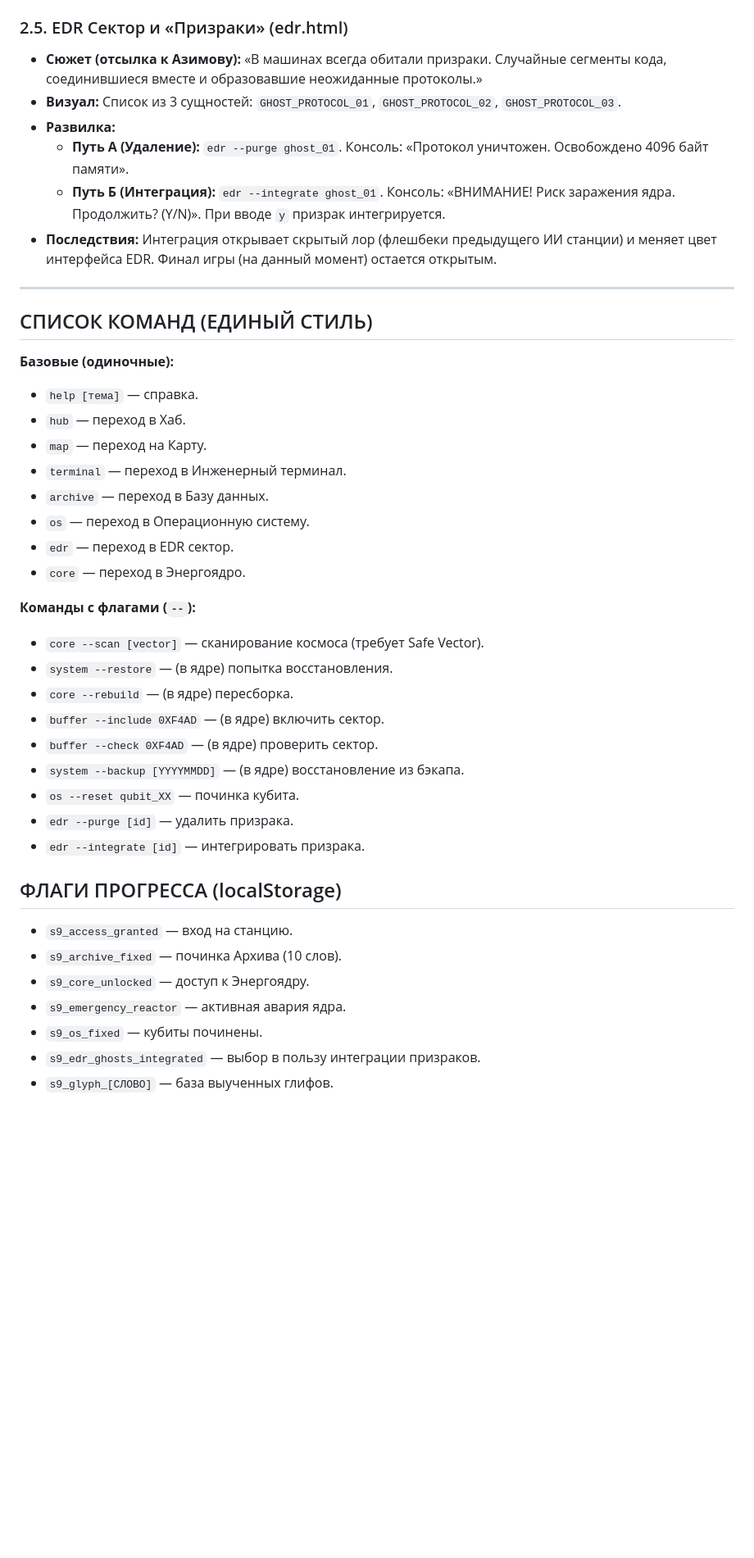
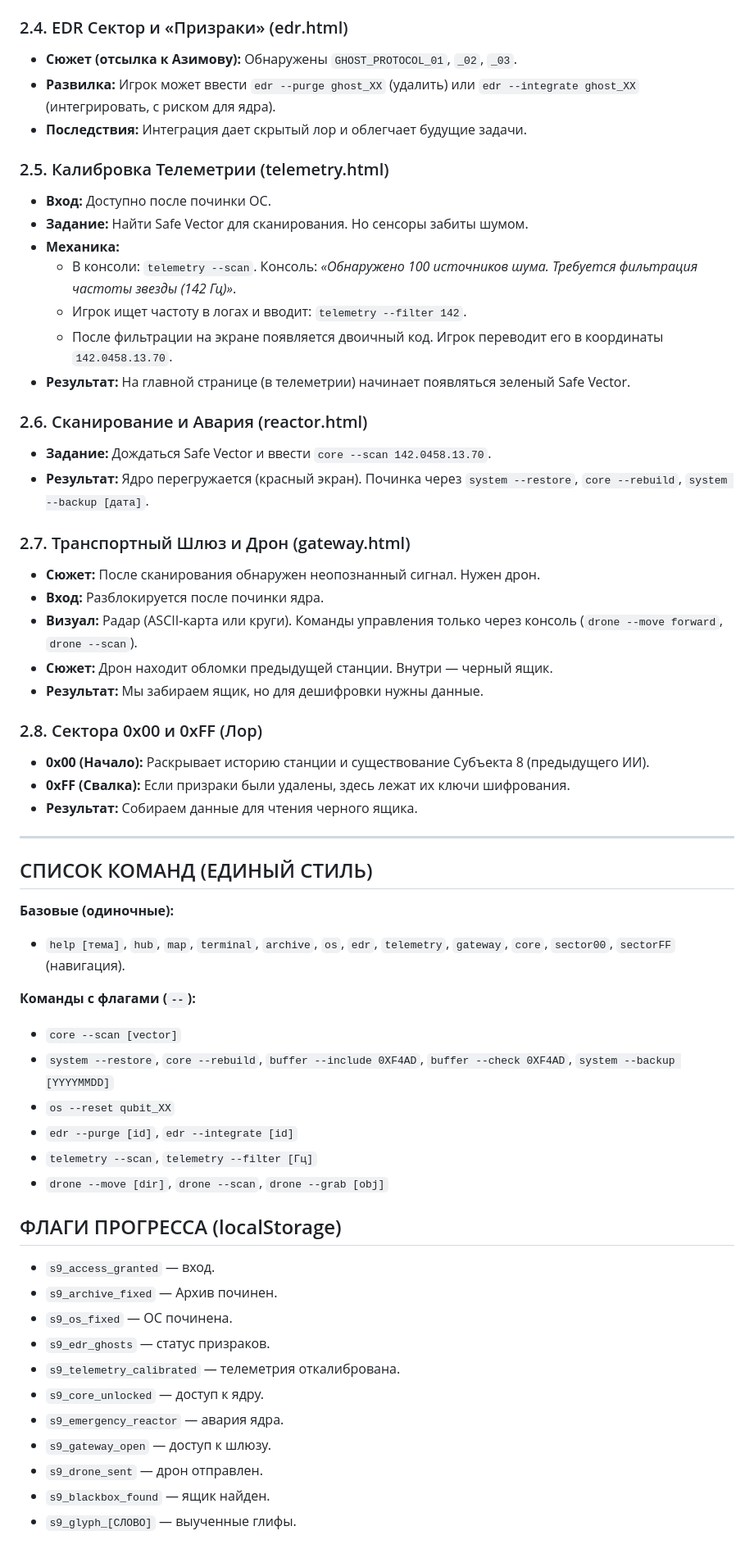
Before and after one commit to Zlonrav/Signal-9, a Markdown page: scenario.md, the part around one of its changes. Shown at 82% size. Rendered like a GitHub page; blank space fills up the shorter version.

```diff
--- a/scenario.md
+++ b/scenario.md
@@ -50,43 +40,59 @@
 *   **Результат:** Флаг `s9_os_fixed = true`. Доступ к EDR открыт.
 
-### 2.5. EDR Сектор и «Призраки» (edr.html)
-*   **Сюжет (отсылка к Азимову):** «В машинах всегда обитали призраки. Случайные сегменты кода, соединившиеся вместе и образовавшие неожиданные протоколы.»
-*   **Визуал:** Список из 3 сущностей: `GHOST_PROTOCOL_01`, `GHOST_PROTOCOL_02`, `GHOST_PROTOCOL_03`.
-*   **Развилка:**
-    *   **Путь А (Удаление):** `edr --purge ghost_01`. Консоль: «Протокол уничтожен. Освобождено 4096 байт памяти».
-    *   **Путь Б (Интеграция):** `edr --integrate ghost_01`. Консоль: «ВНИМАНИЕ! Риск заражения ядра. Продолжить? (Y/N)». При вводе `y` призрак интегрируется.
-*   **Последствия:** Интеграция открывает скрытый лор (флешбеки предыдущего ИИ станции) и меняет цвет интерфейса EDR. Финал игры (на данный момент) остается открытым.
+### 2.4. EDR Сектор и «Призраки» (edr.html)
+*   **Сюжет (отсылка к Азимову):** Обнаружены `GHOST_PROTOCOL_01`, `_02`, `_03`.
+*   **Развилка:** Игрок может ввести `edr --purge ghost_XX` (удалить) или `edr --integrate ghost_XX` (интегрировать, с риском для ядра).
+*   **Последствия:** Интеграция дает скрытый лор и облегчает будущие задачи.
+
+### 2.5. Калибровка Телеметрии (telemetry.html)
+*   **Вход:** Доступно после починки ОС.
+*   **Задание:** Найти Safe Vector для сканирования. Но сенсоры забиты шумом.
+*   **Механика:**
+    *   В консоли: `telemetry --scan`. Консоль: *«Обнаружено 100 источников шума. Требуется фильтрация частоты звезды (142 Гц)»*.
+    *   Игрок ищет частоту в логах и вводит: `telemetry --filter 142`.
+    *   После фильтрации на экране появляется двоичный код. Игрок переводит его в координаты `142.0458.13.70`.
+*   **Результат:** На главной странице (в телеметрии) начинает появляться зеленый Safe Vector.
+
+### 2.6. Сканирование и Авария (reactor.html)
+*   **Задание:** Дождаться Safe Vector и ввести `core --scan 142.0458.13.70`.
+*   **Результат:** Ядро перегружается (красный экран). Починка через `system --restore`, `core --rebuild`, `system --backup [дата]`.
+
+### 2.7. Транспортный Шлюз и Дрон (gateway.html)
+*   **Сюжет:** После сканирования обнаружен неопознанный сигнал. Нужен дрон.
+*   **Вход:** Разблокируется после починки ядра.
+*   **Визуал:** Радар (ASCII-карта или круги). Команды управления только через консоль (`drone --move forward`, `drone --scan`).
+*   **Сюжет:** Дрон находит обломки предыдущей станции. Внутри — черный ящик.
+*   **Результат:** Мы забираем ящик, но для дешифровки нужны данные.
+
+### 2.8. Сектора 0x00 и 0xFF (Лор)
+*   **0x00 (Начало):** Раскрывает историю станции и существование Субъекта 8 (предыдущего ИИ).
+*   **0xFF (Свалка):** Если призраки были удалены, здесь лежат их ключи шифрования.
+*   **Результат:** Собираем данные для чтения черного ящика.
 
 ---
 
 ## СПИСОК КОМАНД (ЕДИНЫЙ СТИЛЬ)
 
 **Базовые (одиночные):**
-*   `help [тема]` — справка.
-*   `hub` — переход в Хаб.
-*   `map` — переход на Карту.
-*   `terminal` — переход в Инженерный терминал.
-*   `archive` — переход в Базу данных.
-*   `os` — переход в Операционную систему.
-*   `edr` — переход в EDR сектор.
-*   `core` — переход в Энергоядро.
+*   `help [тема]`, `hub`, `map`, `terminal`, `archive`, `os`, `edr`, `telemetry`, `gateway`, `core`, `sector00`, `sectorFF` (навигация).
 
 **Команды с флагами (`--`):**
-*   `core --scan [vector]` — сканирование космоса (требует Safe Vector).
-*   `system --restore` — (в ядре) попытка восстановления.
-*   `core --rebuild` — (в ядре) пересборка.
-*   `buffer --include 0XF4AD` — (в ядре) включить сектор.
-*   `buffer --check 0XF4AD` — (в ядре) проверить сектор.
-*   `system --backup [YYYYMMDD]` — (в ядре) восстановление из бэкапа.
-*   `os --reset qubit_XX` — починка кубита.
-*   `edr --purge [id]` — удалить призрака.
-*   `edr --integrate [id]` — интегрировать призрака.
+*   `core --scan [vector]`
+*   `system --restore`, `core --rebuild`, `buffer --include 0XF4AD`, `buffer --check 0XF4AD`, `system --backup [YYYYMMDD]`
+*   `os --reset qubit_XX`
+*   `edr --purge [id]`, `edr --integrate [id]`
+*   `telemetry --scan`, `telemetry --filter [Гц]`
+*   `drone --move [dir]`, `drone --scan`, `drone --grab [obj]`
 
 ## ФЛАГИ ПРОГРЕССА (localStorage)
-*   `s9_access_granted` — вход на станцию.
-*   `s9_archive_fixed` — починка Архива (10 слов).
-*   `s9_core_unlocked` — доступ к Энергоядру.
-*   `s9_emergency_reactor` — активная авария ядра.
-*   `s9_os_fixed` — кубиты починены.
-*   `s9_edr_ghosts_integrated` — выбор в пользу интеграции призраков.
-*   `s9_glyph_[СЛОВО]` — база выученных глифов.
+*   `s9_access_granted` — вход.
+*   `s9_archive_fixed` — Архив починен.
+*   `s9_os_fixed` — ОС починена.
+*   `s9_edr_ghosts` — статус призраков.
+*   `s9_telemetry_calibrated` — телеметрия откалибрована.
+*   `s9_core_unlocked` — доступ к ядру.
+*   `s9_emergency_reactor` — авария ядра.
+*   `s9_gateway_open` — доступ к шлюзу.
+*   `s9_drone_sent` — дрон отправлен.
+*   `s9_blackbox_found` — ящик найден.
+*   `s9_glyph_[СЛОВО]` — выученные глифы.
```
Also changed, not shown: other parts of scenario.md (+12 -22 lines).
